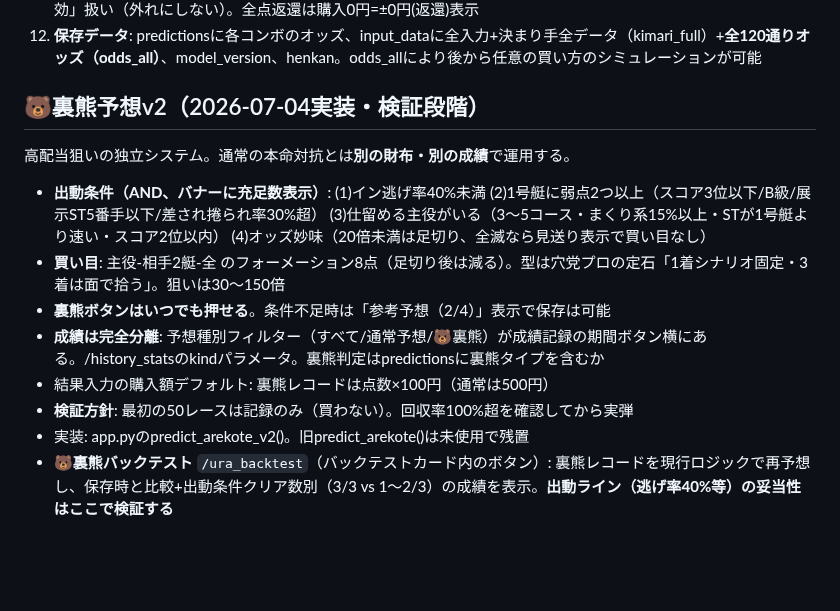
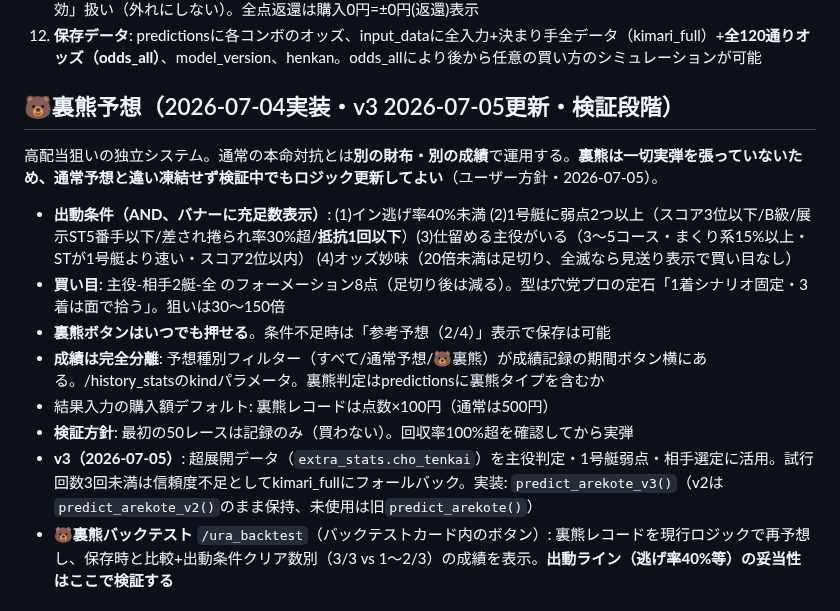
Before and after one commit to sukepbudou-svg/test, a Markdown page: CLAUDE.md, the part around the change. Drawn GitHub-style; blank space fills up the shorter version.

Commit message:
CLAUDE.md: 裏熊v3（超展開データ活用）と凍結対象外の方針を記録

```diff
--- a/CLAUDE.md
+++ b/CLAUDE.md
@@ -64,17 +64,17 @@
 11. **返還対応（F等）**: 結果入力に返還艇欄。返還コンボ×100円を購入額から自動減算、集計では返還コンボを「無効」扱い（外れにしない）。全点返還は購入0円=±0円(返還)表示
 12. **保存データ**: predictionsに各コンボのオッズ、input_dataに全入力+決まり手全データ（kimari_full）+**全120通りオッズ（odds_all）**、model_version、henkan。odds_allにより後から任意の買い方のシミュレーションが可能
 
-## 🐻裏熊予想v2（2026-07-04実装・検証段階）
+## 🐻裏熊予想（2026-07-04実装・v3 2026-07-05更新・検証段階）
 
-高配当狙いの独立システム。通常の本命対抗とは**別の財布・別の成績**で運用する。
+高配当狙いの独立システム。通常の本命対抗とは**別の財布・別の成績**で運用する。**裏熊は一切実弾を張っていないため、通常予想と違い凍結せず検証中でもロジック更新してよい**（ユーザー方針・2026-07-05）。
 
-- **出動条件（AND、バナーに充足数表示）**: (1)イン逃げ率40%未満 (2)1号艇に弱点2つ以上（スコア3位以下/B級/展示ST5番手以下/差され捲られ率30%超） (3)仕留める主役がいる（3〜5コース・まくり系15%以上・STが1号艇より速い・スコア2位以内） (4)オッズ妙味（20倍未満は足切り、全滅なら見送り表示で買い目なし）
+- **出動条件（AND、バナーに充足数表示）**: (1)イン逃げ率40%未満 (2)1号艇に弱点2つ以上（スコア3位以下/B級/展示ST5番手以下/差され捲られ率30%超/**抵抗1回以下**）(3)仕留める主役がいる（3〜5コース・まくり系15%以上・STが1号艇より速い・スコア2位以内） (4)オッズ妙味（20倍未満は足切り、全滅なら見送り表示で買い目なし）
 - **買い目**: 主役-相手2艇-全 のフォーメーション8点（足切り後は減る）。型は穴党プロの定石「1着シナリオ固定・3着は面で拾う」。狙いは30〜150倍
 - **裏熊ボタンはいつでも押せる**。条件不足時は「参考予想（2/4）」表示で保存は可能
 - **成績は完全分離**: 予想種別フィルター（すべて/通常予想/🐻裏熊）が成績記録の期間ボタン横にある。/history_statsのkindパラメータ。裏熊判定はpredictionsに裏熊タイプを含むか
 - 結果入力の購入額デフォルト: 裏熊レコードは点数×100円（通常は500円）
 - **検証方針**: 最初の50レースは記録のみ（買わない）。回収率100%超を確認してから実弾
-- 実装: app.pyのpredict_arekote_v2()。旧predict_arekote()は未使用で残置
+- **v3（2026-07-05）**: 超展開データ（`extra_stats.cho_tenkai`）を主役判定・1号艇弱点・相手選定に活用。試行回数3回未満は信頼度不足としてkimari_fullにフォールバック。実装: `predict_arekote_v3()`（v2は`predict_arekote_v2()`のまま保持、未使用は旧`predict_arekote()`）
 - **🐻裏熊バックテスト** `/ura_backtest`（バックテストカード内のボタン）: 裏熊レコードを現行ロジックで再予想し、保存時と比較+出動条件クリア数別（3/3 vs 1〜2/3）の成績を表示。**出動ライン（逃げ率40%等）の妥当性はここで検証する**
 
 ## 重要な履歴・教訓
```
